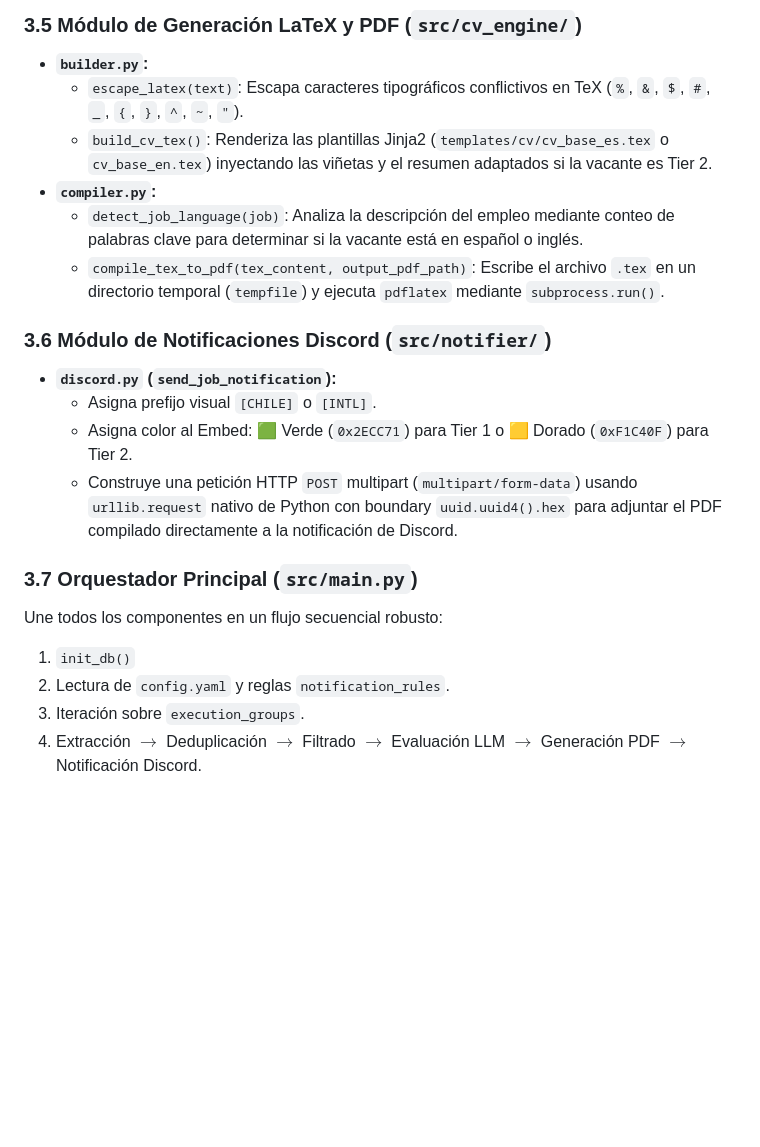
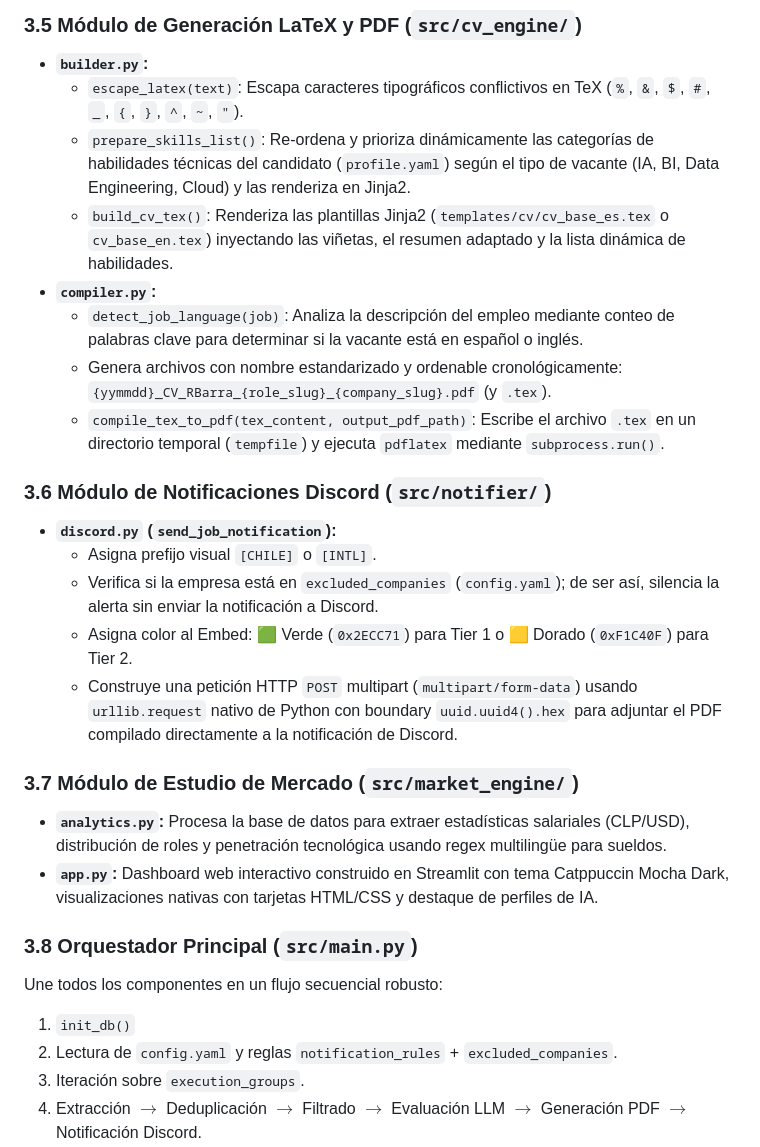
Before and after one commit to rigbarra/job-fit, a Markdown page: docs/TECHNICAL_GUIDE.md, the part around the change. Rendered like a GitHub page; blank space fills up the shorter version.

```diff
--- a/docs/TECHNICAL_GUIDE.md
+++ b/docs/TECHNICAL_GUIDE.md
@@ -98,23 +98,31 @@ El modelo utiliza **SQLModel** (híbrido entre SQLAlchemy 2.0 y Pydantic):
 
 * **`builder.py`:**
   * `escape_latex(text)`: Escapa caracteres tipográficos conflictivos en TeX (`%`, `&`, `$`, `#`, `_`, `{`, `}`, `^`, `~`, `"`).
-  * `build_cv_tex()`: Renderiza las plantillas Jinja2 (`templates/cv/cv_base_es.tex` o `cv_base_en.tex`) inyectando las viñetas y el resumen adaptados si la vacante es Tier 2.
+  * `prepare_skills_list()`: Re-ordena y prioriza dinámicamente las categorías de habilidades técnicas del candidato (`profile.yaml`) según el tipo de vacante (IA, BI, Data Engineering, Cloud) y las renderiza en Jinja2.
+  * `build_cv_tex()`: Renderiza las plantillas Jinja2 (`templates/cv/cv_base_es.tex` o `cv_base_en.tex`) inyectando las viñetas, el resumen adaptado y la lista dinámica de habilidades.
 * **`compiler.py`:**
   * `detect_job_language(job)`: Analiza la descripción del empleo mediante conteo de palabras clave para determinar si la vacante está en español o inglés.
+  * Genera archivos con nombre estandarizado y ordenable cronológicamente: `{yymmdd}_CV_RBarra_{role_slug}_{company_slug}.pdf` (y `.tex`).
   * `compile_tex_to_pdf(tex_content, output_pdf_path)`: Escribe el archivo `.tex` en un directorio temporal (`tempfile`) y ejecuta `pdflatex` mediante `subprocess.run()`.
 
 ### 3.6 Módulo de Notificaciones Discord (`src/notifier/`)
 
 * **`discord.py` (`send_job_notification`):**
   * Asigna prefijo visual `[CHILE]` o `[INTL]`.
+  * Verifica si la empresa está en `excluded_companies` (`config.yaml`); de ser así, silencia la alerta sin enviar la notificación a Discord.
   * Asigna color al Embed: 🟩 Verde (`0x2ECC71`) para Tier 1 o 🟨 Dorado (`0xF1C40F`) para Tier 2.
   * Construye una petición HTTP `POST` multipart (`multipart/form-data`) usando `urllib.request` nativo de Python con boundary `uuid.uuid4().hex` para adjuntar el PDF compilado directamente a la notificación de Discord.
 
-### 3.7 Orquestador Principal (`src/main.py`)
+### 3.7 Módulo de Estudio de Mercado (`src/market_engine/`)
+
+* **`analytics.py`:** Procesa la base de datos para extraer estadísticas salariales (CLP/USD), distribución de roles y penetración tecnológica usando regex multilingüe para sueldos.
+* **`app.py`:** Dashboard web interactivo construido en Streamlit con tema Catppuccin Mocha Dark, visualizaciones nativas con tarjetas HTML/CSS y destaque de perfiles de IA.
+
+### 3.8 Orquestador Principal (`src/main.py`)
 
 Une todos los componentes en un flujo secuencial robusto:
 1. `init_db()`
-2. Lectura de `config.yaml` y reglas `notification_rules`.
+2. Lectura de `config.yaml` y reglas `notification_rules` + `excluded_companies`.
 3. Iteración sobre `execution_groups`.
 4. Extracción $\rightarrow$ Deduplicación $\rightarrow$ Filtrado $\rightarrow$ Evaluación LLM $\rightarrow$ Generación PDF $\rightarrow$ Notificación Discord.
 5. Captura de excepciones `DailyQuotaExhaustedError` y `RateLimitError` para pausar la corrida sin perder datos.
```
Also changed, not shown: README.md (+18 -17 lines), docs/CHEATSHEET.md (+13 -1 lines).
